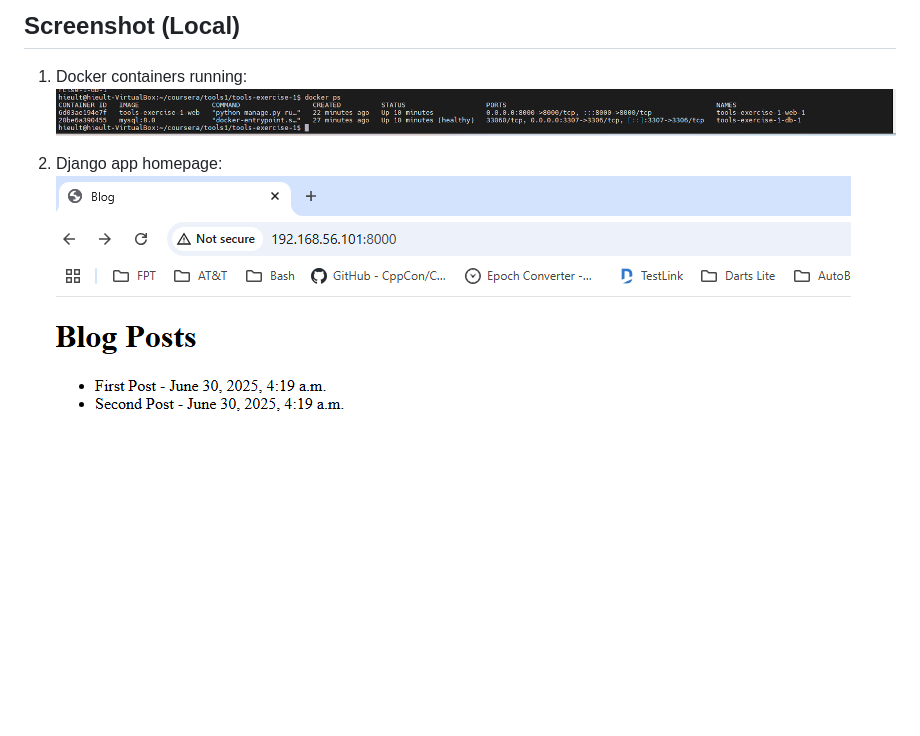
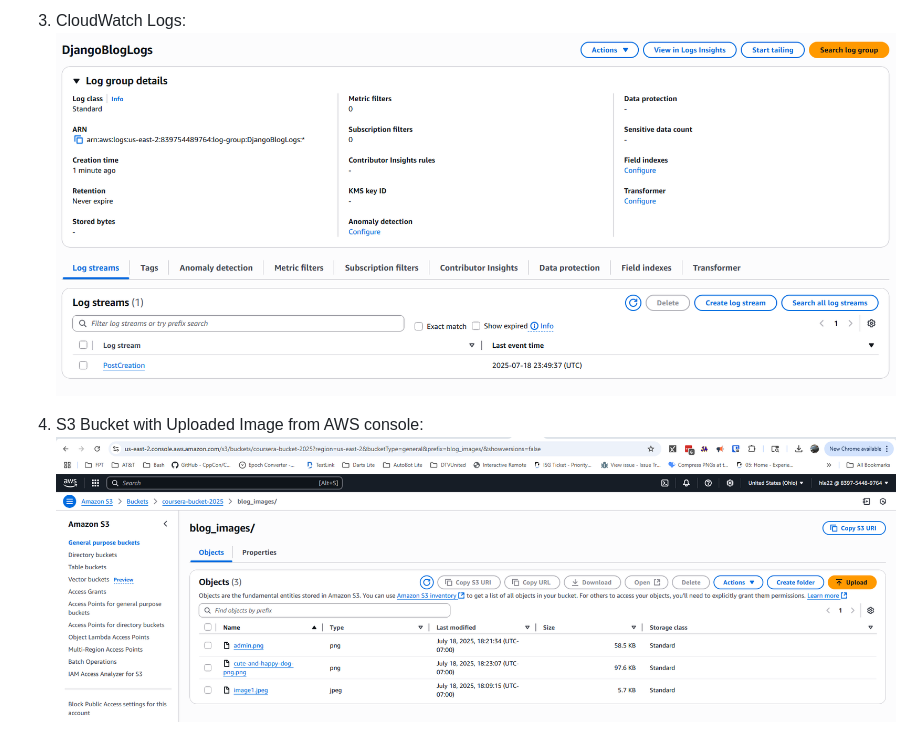
Before and after one commit to hieuletrung/tools-exercise-1, a Markdown page: README.md, the part around the change printed below. Rendered like a GitHub page; pictures changed too: images/cloudwatch-logs.png (added), images/s3-bucket.png (added); blank space fills up the shorter version.

```diff
--- a/README.md
+++ b/README.md
@@ -91,8 +92,7 @@ References:
 
-## Screenshot (Local)
-1. Docker containers running:
-   ![Docker containers running](images/docker-containers-running.png)
+1. CloudWatch Logs:
+![CloudWatch Logs](images/cloudwatch-logs.png)
 
-1. Django app homepage:
-   ![Django app homepage](images/django-homepage.png)
+1. S3 Bucket with Uploaded Image from AWS console:
+![S3 Bucket](images/s3-bucket.png)
 
```
Also changed, not shown: other parts of README.md (+24 -33 lines), images/admin-interface.png (added), images/blog-post-form.png (added), 1 other file.
